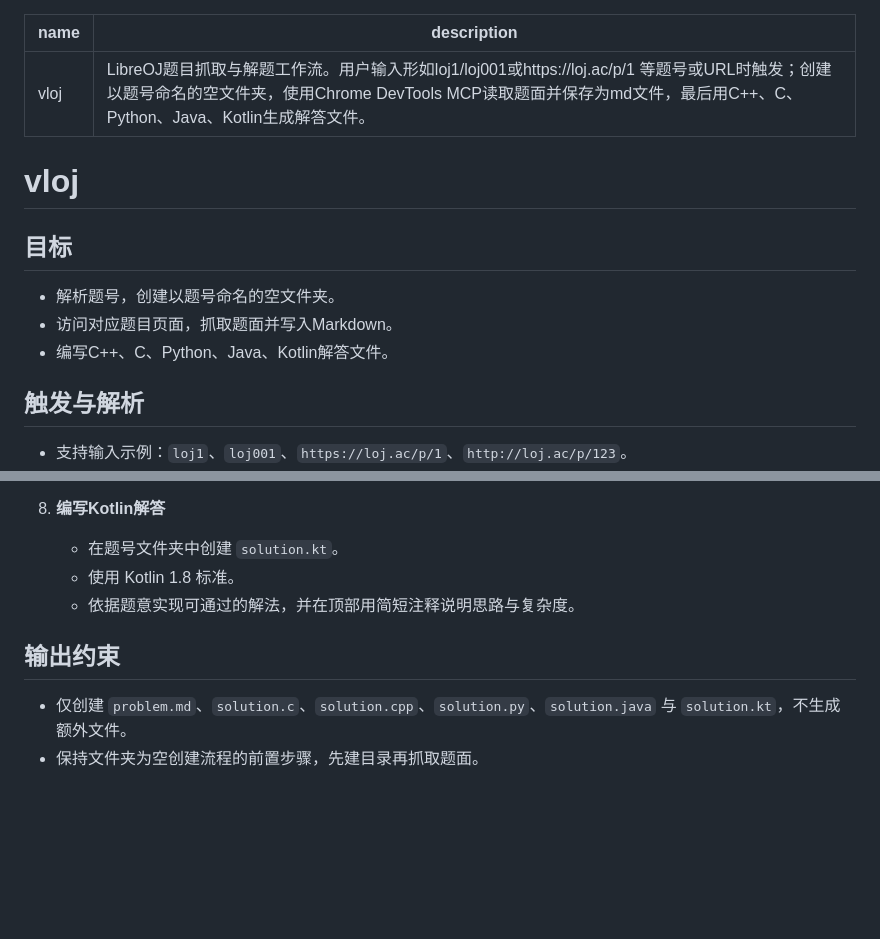
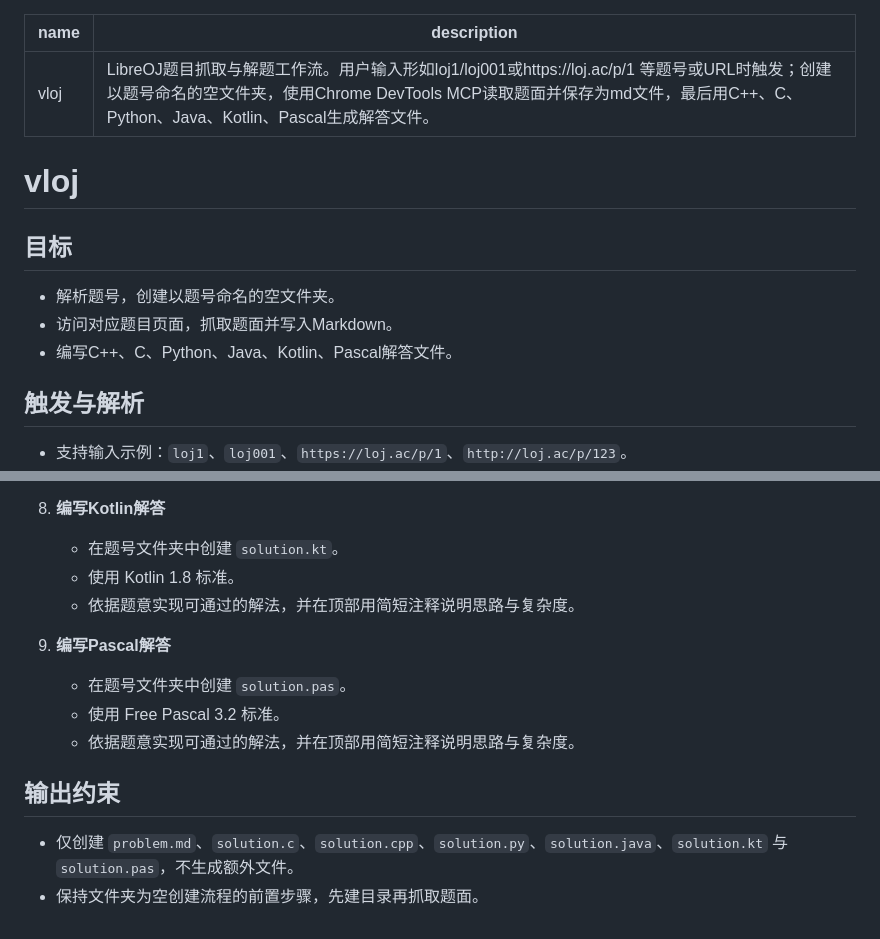
Before and after one commit to zym9863/Vibe-LibreOJ, a Markdown page: vloj/SKILL.md, 2 parts joined by grey strips. Drawn GitHub-style; blank space fills up the shorter version.

Commit message:
docs: update SKILL.md to include Pascal in solution generation workflow

```diff
--- a/vloj/SKILL.md
+++ b/vloj/SKILL.md
@@ -1,6 +1,6 @@
 ---
 name: vloj
-description: LibreOJ题目抓取与解题工作流。用户输入形如loj1/loj001或https://loj.ac/p/1 等题号或URL时触发；创建以题号命名的空文件夹，使用Chrome DevTools MCP读取题面并保存为md文件，最后用C++、C、Python、Java、Kotlin生成解答文件。
+description: LibreOJ题目抓取与解题工作流。用户输入形如loj1/loj001或https://loj.ac/p/1 等题号或URL时触发；创建以题号命名的空文件夹，使用Chrome DevTools MCP读取题面并保存为md文件，最后用C++、C、Python、Java、Kotlin、Pascal生成解答文件。
 ---
 
 # vloj
@@ -9,7 +9,7 @@ description: LibreOJ题目抓取与解题工作流。用户输入形如loj1/loj0
 
 - 解析题号，创建以题号命名的空文件夹。
 - 访问对应题目页面，抓取题面并写入Markdown。
-- 编写C++、C、Python、Java、Kotlin解答文件。
+- 编写C++、C、Python、Java、Kotlin、Pascal解答文件。
 
 ## 触发与解析
 
@@ -63,7 +63,12 @@ description: LibreOJ题目抓取与解题工作流。用户输入形如loj1/loj0
    - 使用 Kotlin 1.8 标准。
    - 依据题意实现可通过的解法，并在顶部用简短注释说明思路与复杂度。
 
+9. **编写Pascal解答**
+   - 在题号文件夹中创建 `solution.pas`。
+   - 使用 Free Pascal 3.2 标准。
+   - 依据题意实现可通过的解法，并在顶部用简短注释说明思路与复杂度。
+
 ## 输出约束
 
-- 仅创建 `problem.md`、`solution.c`、`solution.cpp`、`solution.py`、`solution.java` 与 `solution.kt`，不生成额外文件。
+- 仅创建 `problem.md`、`solution.c`、`solution.cpp`、`solution.py`、`solution.java`、`solution.kt` 与 `solution.pas`，不生成额外文件。
 - 保持文件夹为空创建流程的前置步骤，先建目录再抓取题面。
```
